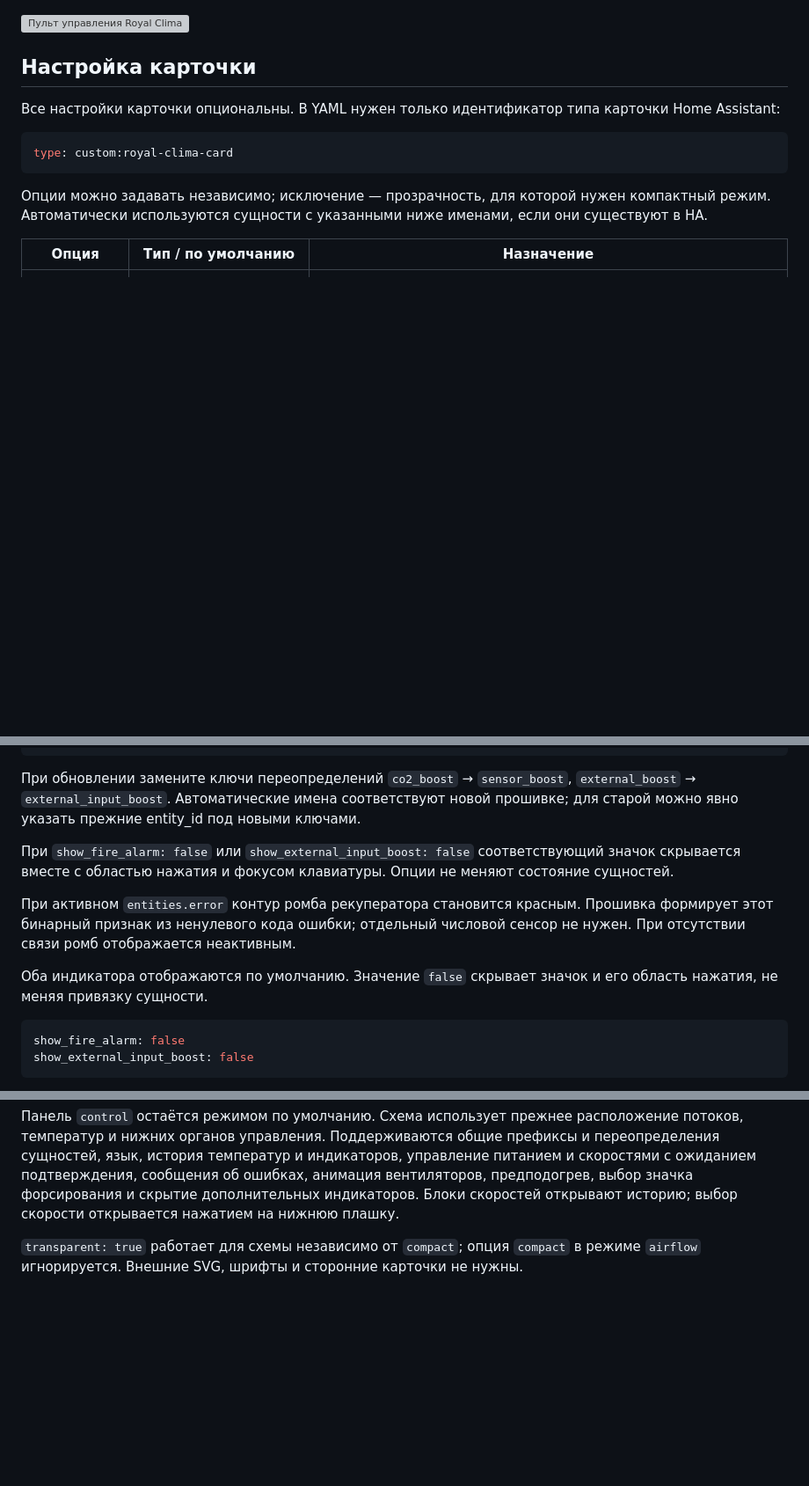
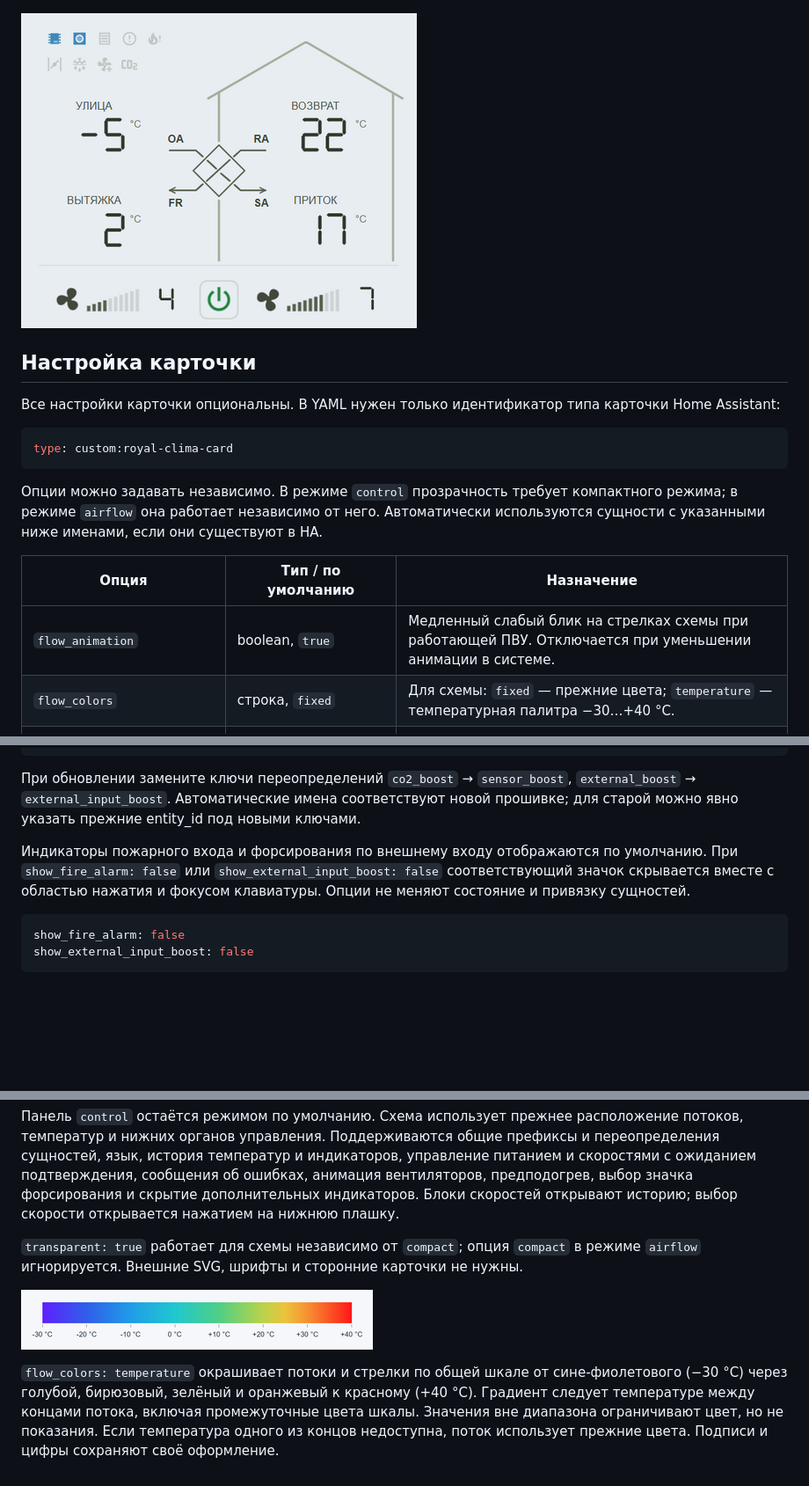
Before and after one commit to alidonet/ha-royal-clima-card, a Markdown page: README.ru.md, 3 parts joined by grey strips. Shown at 88% size. Drawn GitHub-style; pictures changed too: images/colormap.png (added); blank space fills up the shorter version; grey boxes are pictures that could not be loaded.

Commit message:
Add flows colormap

````diff
--- a/README.ru.md
+++ b/README.ru.md
@@ -8,7 +8,7 @@
 
 ![Пульт управления Royal Clima](images/control_work.png)
 
-![Пульт управления Royal Clima](images/control_work_compact.png)
+![Пульт управления Royal Clima](images/control_work-compact.png)
 
 ## Настройка карточки
 
@@ -18,10 +18,12 @@
 type: custom:royal-clima-card
 ```
 
-Опции можно задавать независимо; исключение — прозрачность, для которой нужен компактный режим. Автоматически используются сущности с указанными ниже именами, если они существуют в HA.
+Опции можно задавать независимо. В режиме `control` прозрачность требует компактного режима; в режиме `airflow` она работает независимо от него. Автоматически используются сущности с указанными ниже именами, если они существуют в HA.
 
 | Опция | Тип / по умолчанию | Назначение |
 |---|---|---|
+| `flow_animation` | boolean, `true` | Медленный слабый блик на стрелках схемы при работающей ПВУ. Отключается при уменьшении анимации в системе. |
+| `flow_colors` | строка, `fixed` | Для схемы: `fixed` — прежние цвета; `temperature` — температурная палитра −30…+40 °C. |
 | `view` | строка, `control` | `control` — панель управления, `airflow` — схема потоков. |
 | `prefix` | строка, `ventilation_system` | Префикс сущностей ПВУ. |
 | `esp_prefix` | строка, `royal_clima` | Префикс диагностики ESP32 и напоминания о фильтре. |
@@ -110,11 +110,7 @@ entities:
 
 При обновлении замените ключи переопределений `co2_boost` → `sensor_boost`, `external_boost` → `external_input_boost`. Автоматические имена соответствуют новой прошивке; для старой можно явно указать прежние entity_id под новыми ключами.
 
-При `show_fire_alarm: false` или `show_external_input_boost: false` соответствующий значок скрывается вместе с областью нажатия и фокусом клавиатуры. Опции не меняют состояние сущностей.
-
-При активном `entities.error` контур ромба рекуператора становится красным. Прошивка формирует этот бинарный признак из ненулевого кода ошибки; отдельный числовой сенсор не нужен. При отсутствии связи ромб отображается неактивным.
-
-Оба индикатора отображаются по умолчанию. Значение `false` скрывает значок и его область нажатия, не меняя привязку сущности.
+Индикаторы пожарного входа и форсирования по внешнему входу отображаются по умолчанию. При `show_fire_alarm: false` или `show_external_input_boost: false` соответствующий значок скрывается вместе с областью нажатия и фокусом клавиатуры. Опции не меняют состояние и привязку сущностей.
 
 ```yaml
 show_fire_alarm: false
@@ -136,3 +132,7 @@ transparent: false
 Панель `control` остаётся режимом по умолчанию. Схема использует прежнее расположение потоков, температур и нижних органов управления. Поддерживаются общие префиксы и переопределения сущностей, язык, история температур и индикаторов, управление питанием и скоростями с ожиданием подтверждения, сообщения об ошибках, анимация вентиляторов, предподогрев, выбор значка форсирования и скрытие дополнительных индикаторов. Блоки скоростей открывают историю; выбор скорости открывается нажатием на нижнюю плашку.
 
 `transparent: true` работает для схемы независимо от `compact`; опция `compact` в режиме `airflow` игнорируется. Внешние SVG, шрифты и сторонние карточки не нужны.
+
+![Температурная палитра потоков](images/colormap.png)
+
+`flow_colors: temperature` окрашивает потоки и стрелки по общей шкале от сине-фиолетового (−30 °C) через голубой, бирюзовый, зелёный и оранжевый к красному (+40 °C). Градиент следует температуре между концами потока, включая промежуточные цвета шкалы. Значения вне диапазона ограничивают цвет, но не показания. Если температура одного из концов недоступна, поток использует прежние цвета. Подписи и цифры сохраняют своё оформление.
````
Also changed, not shown: other parts of README.ru.md (+3 -5 lines), README.md (+12 -12 lines), 1 other file.
